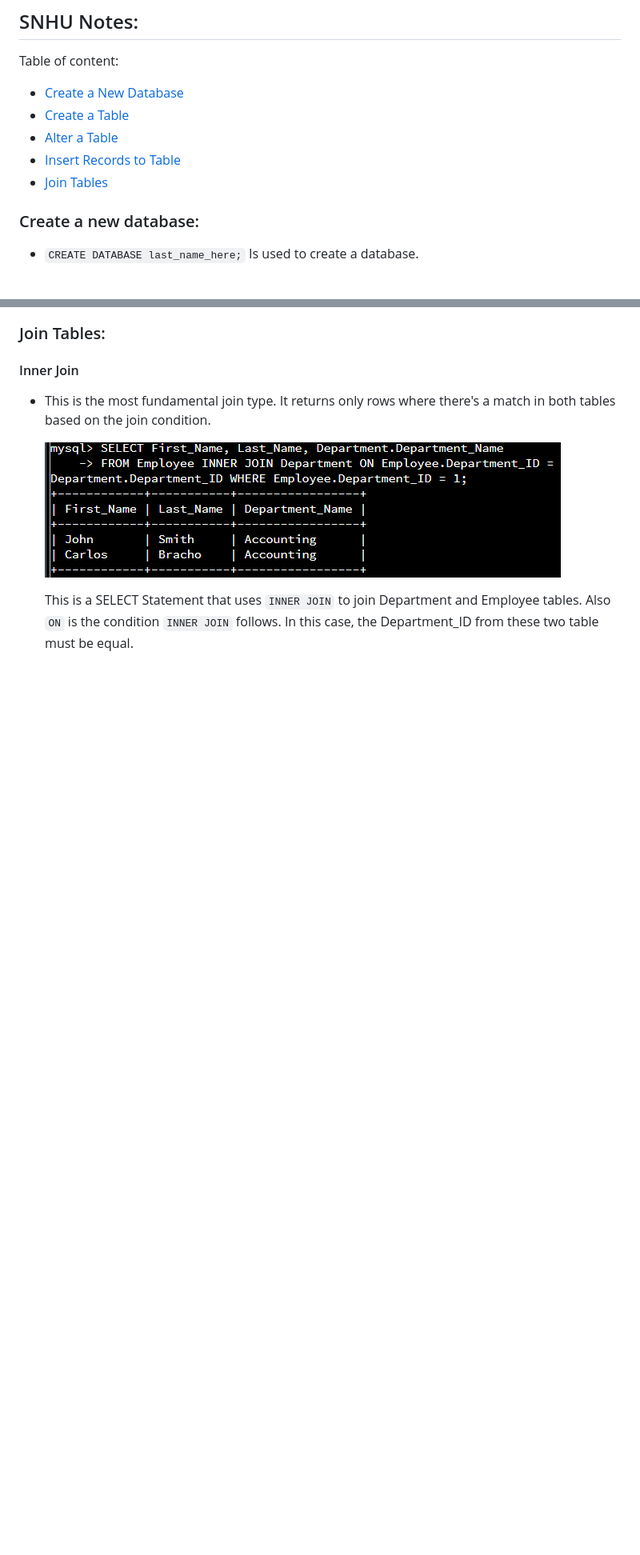
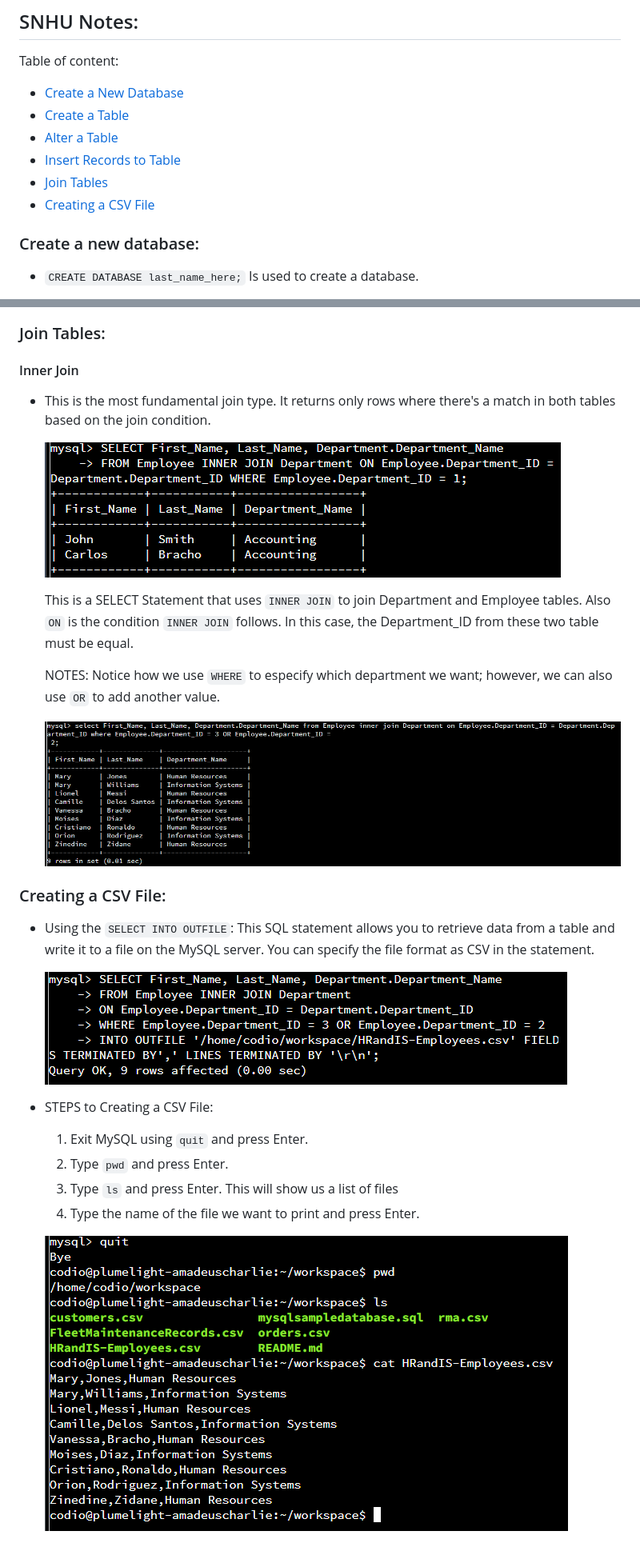
Before and after one commit to BrachoDev/Learning-Projects, a Markdown page: SQL and MySQL documentation/SQL/MySQL notes.md, 2 parts joined by grey strips. Shown: that part at 80% size. GitHub-like rendering; pictures changed too: SQL and MySQL documentation/assets/INNER JOIN WITH OR.png (added), SQL and MySQL documentation/assets/PRINTING CSV FILE STEPS.png (added), SQL and MySQL documentation/assets/SELECT INTO OUTFILE.png (added); blank space fills up the shorter version.

Commit message:
Added Creating CSV files and inner join OR

```diff
--- a/SQL and MySQL documentation/SQL/MySQL notes.md
+++ b/SQL and MySQL documentation/SQL/MySQL notes.md
@@ -19,6 +19,7 @@ Table of content:
 - [Alter a Table](#alter-a-table)
 - [Insert Records to Table](#insert-records-to-table)
 - [Join Tables](#join-tables)
+- [Creating a CSV File](#creating-a-csv-file)
 
 ### Create a new database:
 
@@ -85,3 +86,22 @@ Table of content:
   ![INNER JOIN TABLE EXAMPLE](/SQL%20and%20MySQL%20documentation/assets/INNER%20JOIN%20TABLE.png)
 
   This is a SELECT Statement that uses `INNER JOIN` to join Department and Employee tables. Also `ON` is the condition `INNER JOIN` follows. In this case, the Department_ID from these two table must be equal.
+
+  NOTES: Notice how we use `WHERE` to especify which department we want; however, we can also use `OR` to add another value.
+
+  ![INNER JOIN EXMAPLE WITH OR](/SQL%20and%20MySQL%20documentation/assets/INNER%20JOIN%20WITH%20OR.png)
+
+### Creating a CSV File:
+
+- Using the `SELECT INTO OUTFILE`: This SQL statement allows you to retrieve data from a table and write it to a file on the MySQL server. You can specify the file format as CSV in the statement.
+
+  ![SELECT INTO OUTFILE EXAMPLE](/SQL%20and%20MySQL%20documentation/assets/SELECT%20INTO%20OUTFILE.png)
+
+- STEPS to Creating a CSV File:
+
+  1. Exit MySQL using `quit` and press Enter.
+  2. Type `pwd` and press Enter.
+  3. Type `ls` and press Enter. This will show us a list of files
+  4. Type the name of the file we want to print and press Enter.
+
+  ![STEPS FOR PRINTING CSV FILE](/SQL%20and%20MySQL%20documentation/assets/PRINTING%20CSV%20FILE%20STEPS.png)
```
